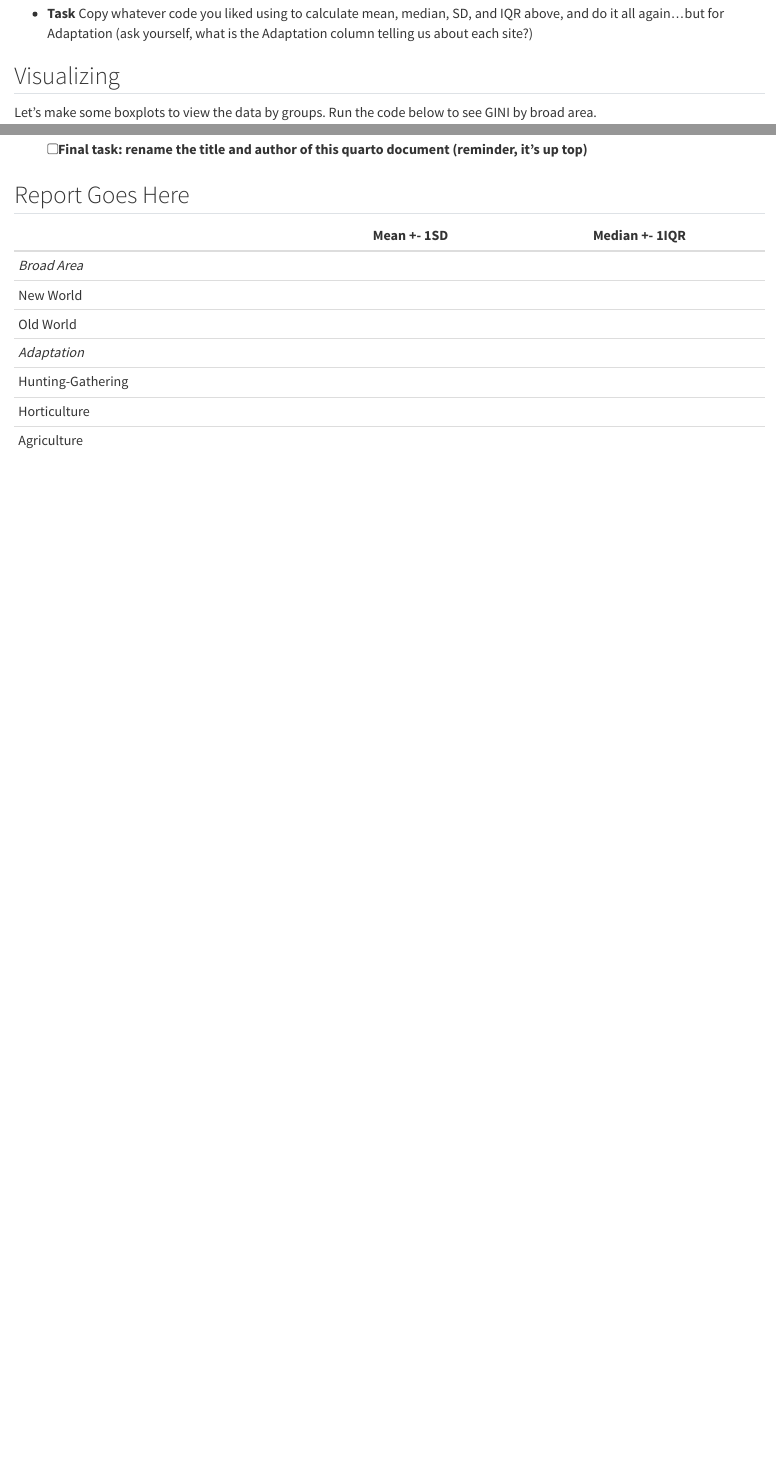
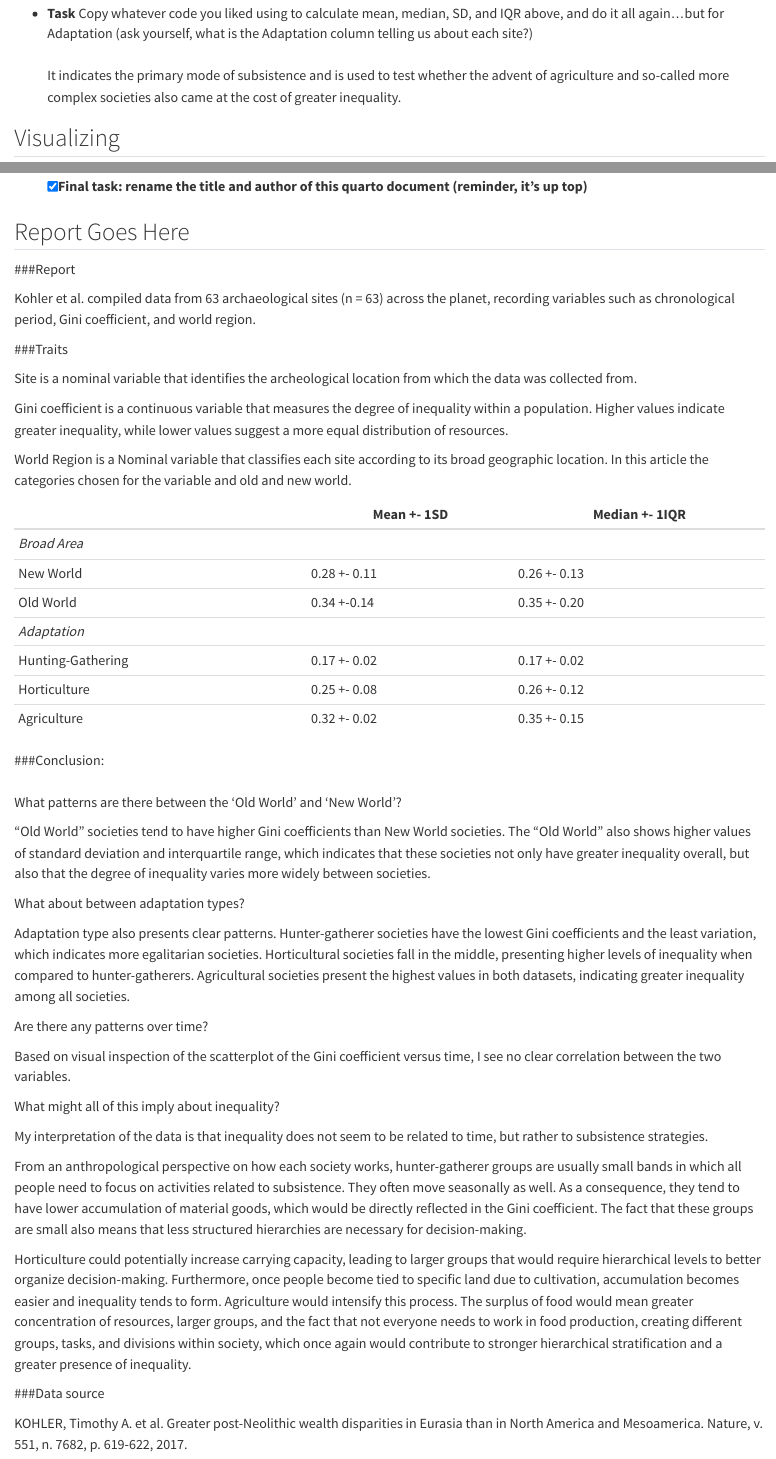
Before and after one commit to SIU-Anth/week-3-first-stats-pvmenndes, a Quarto document (Week 3 Central Tendency Dispersion.qmd): the page in a window 1100 px wide, from 1920 px down, and a second part further down, joined at a grey line. Rendered offline with R 4.5, knitr and Pandoc in place of Quarto, with nearby package versions; some code elsewhere in the file could not run offline.

Commit message:
week 3 report

```diff
--- a/Week 3 Central Tendency Dispersion.qmd
+++ b/Week 3 Central Tendency Dispersion.qmd
@@ -80,7 +79,9 @@ See how it generated mean for both groups? Change the function (FUN) to median t
 
 ## Again
 
--   **Task** Copy whatever code you liked using to calculate mean, median, SD, and IQR above, and do it all again...but for Adaptation (ask yourself, what is the Adaptation column telling us about each site?)
+-   **Task** Copy whatever code you liked using to calculate mean, median, SD, and IQR above, and do it all again...but for Adaptation (ask yourself, what is the Adaptation column telling us about each site?) \
+    \
+    It indicates the primary mode of subsistence and is used to test whether the advent of agriculture and so-called more complex societies also came at the cost of greater inequality.
 
 ## Visualizing
 
@@ -114,16 +115,52 @@ boxplot(df_clean$Gini ~ df_clean$World)
 
--   [ ] Final task: rename the title and author of this quarto document (reminder, it's up top)
+-   [x] Final task: rename the title and author of this quarto document (reminder, it's up top)
 
 ## Report Goes Here
 
-<!--# Remember to check for basic clarity and punctuation in the report -->
+###Report
 
-|                   | Mean +- 1SD | Median +- 1IQR |
-|-------------------|-------------|----------------|
-| *Broad Area*      |             |                |
-| New World         |             |                |
-| Old World         |             |                |
-| *Adaptation*      |             |                |
-| Hunting-Gathering |             |                |
-| Horticulture      |             |                |
-| Agriculture       |             |                |
+Kohler et al. compiled data from 63 archaeological sites (n = 63) across the planet, recording variables such as chronological period, Gini coefficient, and world region.
+
+###Traits
+
+Site is a nominal variable that identifies the archeological location from which the data was collected from.
+
+Gini coefficient is a continuous variable that measures the degree of inequality within a population. Higher values indicate greater inequality, while lower values suggest a more equal distribution of resources.
+
+World Region is a Nominal variable that classifies each site according to its broad geographic location. In this article the categories chosen for the variable and old and new world.
+
+|                   | Mean +- 1SD  | Median +- 1IQR |
+|-------------------|--------------|----------------|
+| *Broad Area*      |              |                |
+| New World         | 0.28 +- 0.11 | 0.26 +- 0.13   |
+| Old World         | 0.34 +-0.14  | 0.35 +- 0.20   |
+| *Adaptation*      |              |                |
+| Hunting-Gathering | 0.17 +- 0.02 | 0.17 +- 0.02   |
+| Horticulture      | 0.25 +- 0.08 | 0.26 +- 0.12   |
+| Agriculture       | 0.32 +- 0.02 | 0.35 +- 0.15   |
+
+###Conclusion: \
+\
+What patterns are there between the 'Old World' and 'New World'?
+
+“Old World” societies tend to have higher Gini coefficients than New World societies. The “Old World” also shows higher values of standard deviation and interquartile range, which indicates that these societies not only have greater inequality overall, but also that the degree of inequality varies more widely between societies.
+
+What about between adaptation types?
+
+Adaptation type also presents clear patterns. Hunter-gatherer societies have the lowest Gini coefficients and the least variation, which indicates more egalitarian societies. Horticultural societies fall in the middle, presenting higher levels of inequality when compared to hunter-gatherers. Agricultural societies present the highest values in both datasets, indicating greater inequality among all societies.
+
+Are there any patterns over time?
+
+Based on visual inspection of the scatterplot of the Gini coefficient versus time, I see no clear correlation between the two variables.
+
+What might all of this imply about inequality?
+
+My interpretation of the data is that inequality does not seem to be related to time, but rather to subsistence strategies.
+
+From an anthropological perspective on how each society works, hunter-gatherer groups are usually small bands in which all people need to focus on activities related to subsistence. They often move seasonally as well. As a consequence, they tend to have lower accumulation of material goods, which would be directly reflected in the Gini coefficient. The fact that these groups are small also means that less structured hierarchies are necessary for decision-making.
+
+Horticulture could potentially increase carrying capacity, leading to larger groups that would require hierarchical levels to better organize decision-making. Furthermore, once people become tied to specific land due to cultivation, accumulation becomes easier and inequality tends to form. Agriculture would intensify this process. The surplus of food would mean greater concentration of resources, larger groups, and the fact that not everyone needs to work in food production, creating different groups, tasks, and divisions within society, which once again would contribute to stronger hierarchical stratification and a greater presence of inequality.
+
+###Data source
+
+KOHLER, Timothy A. et al. Greater post-Neolithic wealth disparities in Eurasia than in North America and Mesoamerica. Nature, v. 551, n. 7682, p. 619-622, 2017.
```
Also changed, not shown: Week 3 Central Tendency Dispersion.qmd (23 more changed lines).
